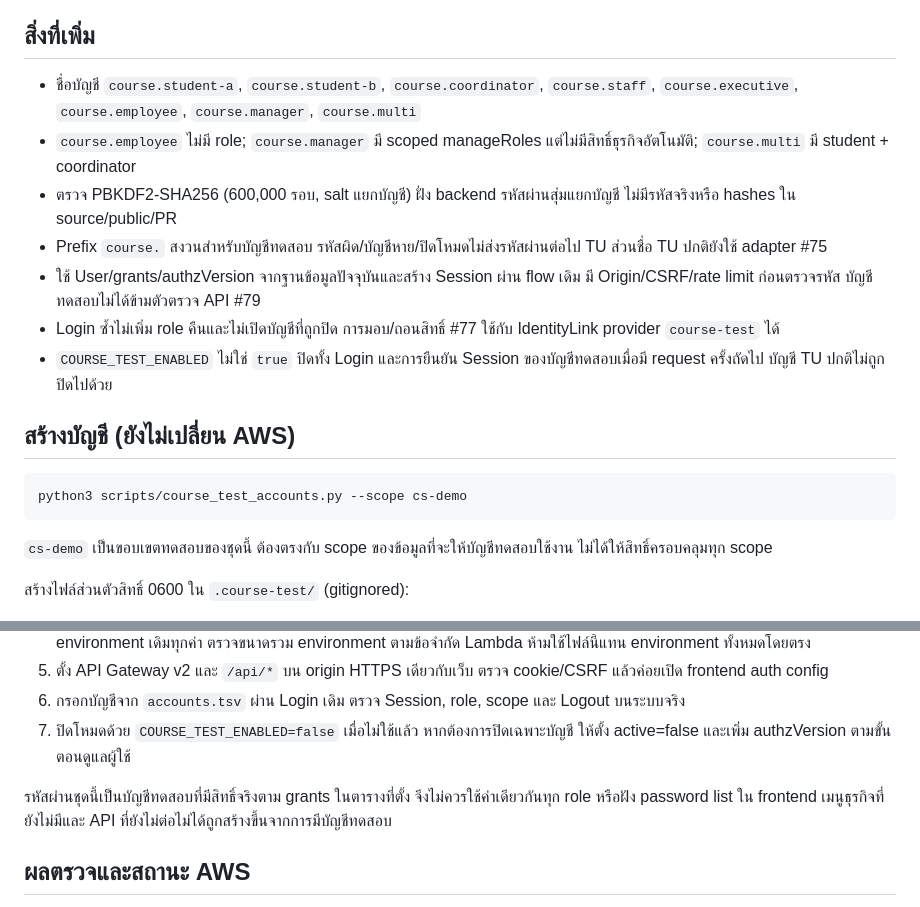
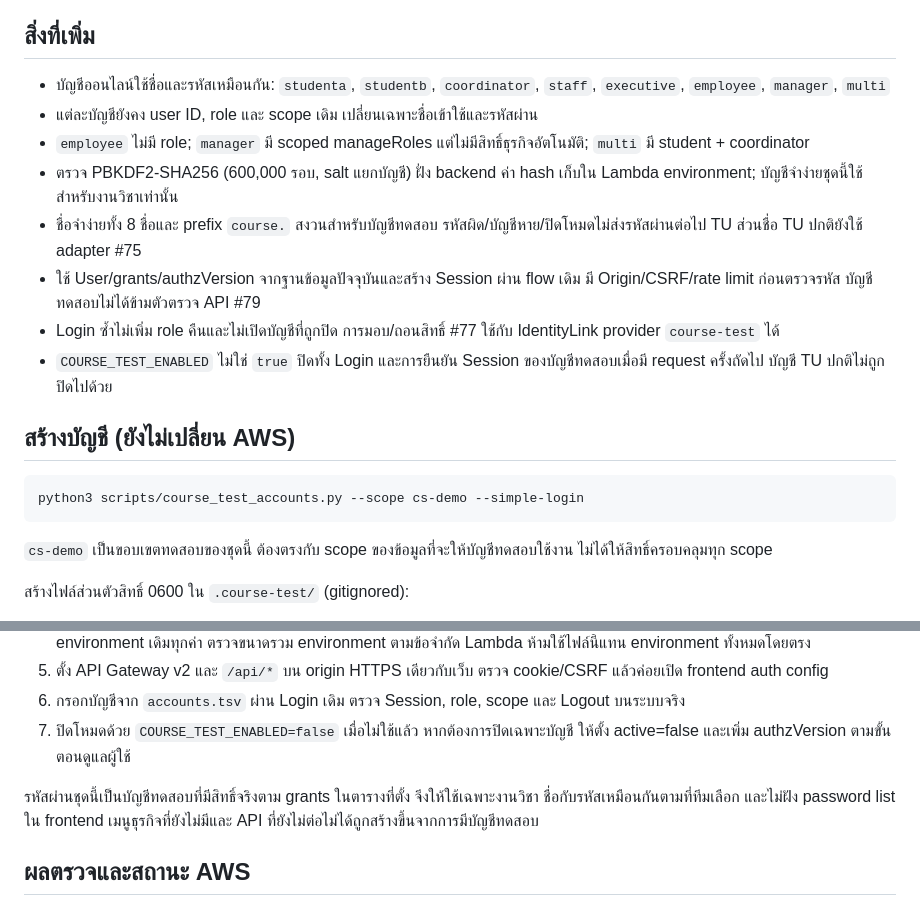
Before and after one commit to Micosz/Cs361-Group1-Project7, a Markdown page: docs/deployment/course-test-login.md, 2 parts joined by grey strips. Drawn GitHub-style.

Commit message:
[V3][#81] อธิบายบัญชีทดสอบชื่อและรหัสตรงกัน

````diff
--- a/docs/deployment/course-test-login.md
+++ b/docs/deployment/course-test-login.md
@@ -4,10 +4,11 @@
 
 ## สิ่งที่เพิ่ม
 
-- ชื่อบัญชี `course.student-a`, `course.student-b`, `course.coordinator`, `course.staff`, `course.executive`, `course.employee`, `course.manager`, `course.multi`
-- `course.employee` ไม่มี role; `course.manager` มี scoped manageRoles แต่ไม่มีสิทธิ์ธุรกิจอัตโนมัติ; `course.multi` มี student + coordinator
-- ตรวจ PBKDF2-SHA256 (600,000 รอบ, salt แยกบัญชี) ฝั่ง backend รหัสผ่านสุ่มแยกบัญชี ไม่มีรหัสจริงหรือ hashes ใน source/public/PR
-- Prefix `course.` สงวนสำหรับบัญชีทดสอบ รหัสผิด/บัญชีหาย/ปิดโหมดไม่ส่งรหัสผ่านต่อไป TU ส่วนชื่อ TU ปกติยังใช้ adapter #75
+- บัญชีออนไลน์ใช้ชื่อและรหัสเหมือนกัน: `studenta`, `studentb`, `coordinator`, `staff`, `executive`, `employee`, `manager`, `multi`
+- แต่ละบัญชียังคง user ID, role และ scope เดิม เปลี่ยนเฉพาะชื่อเข้าใช้และรหัสผ่าน
+- `employee` ไม่มี role; `manager` มี scoped manageRoles แต่ไม่มีสิทธิ์ธุรกิจอัตโนมัติ; `multi` มี student + coordinator
+- ตรวจ PBKDF2-SHA256 (600,000 รอบ, salt แยกบัญชี) ฝั่ง backend ค่า hash เก็บใน Lambda environment; บัญชีจำง่ายชุดนี้ใช้สำหรับงานวิชาเท่านั้น
+- ชื่อจำง่ายทั้ง 8 ชื่อและ prefix `course.` สงวนสำหรับบัญชีทดสอบ รหัสผิด/บัญชีหาย/ปิดโหมดไม่ส่งรหัสผ่านต่อไป TU ส่วนชื่อ TU ปกติยังใช้ adapter #75
 - ใช้ User/grants/authzVersion จากฐานข้อมูลปัจจุบันและสร้าง Session ผ่าน flow เดิม มี Origin/CSRF/rate limit ก่อนตรวจรหัส บัญชีทดสอบไม่ได้ข้ามตัวตรวจ API #79
 - Login ซ้ำไม่เพิ่ม role คืนและไม่เปิดบัญชีที่ถูกปิด การมอบ/ถอนสิทธิ์ #77 ใช้กับ IdentityLink provider `course-test` ได้
 - `COURSE_TEST_ENABLED` ไม่ใช่ `true` ปิดทั้ง Login และการยืนยัน Session ของบัญชีทดสอบเมื่อมี request ครั้งถัดไป บัญชี TU ปกติไม่ถูกปิดไปด้วย
@@ -15,7 +16,7 @@
 ## สร้างบัญชี (ยังไม่เปลี่ยน AWS)
 
 ```sh
-python3 scripts/course_test_accounts.py --scope cs-demo
+python3 scripts/course_test_accounts.py --scope cs-demo --simple-login
 ```
 
 `cs-demo` เป็นขอบเขตทดสอบของชุดนี้ ต้องตรงกับ scope ของข้อมูลที่จะให้บัญชีทดสอบใช้งาน ไม่ได้ให้สิทธิ์ครอบคลุมทุก scope
@@ -40,7 +41,7 @@ python3 scripts/course_test_accounts.py --scope cs-demo
 6. กรอกบัญชีจาก `accounts.tsv` ผ่าน Login เดิม ตรวจ Session, role, scope และ Logout บนระบบจริง
 7. ปิดโหมดด้วย `COURSE_TEST_ENABLED=false` เมื่อไม่ใช้แล้ว หากต้องการปิดเฉพาะบัญชี ให้ตั้ง active=false และเพิ่ม authzVersion ตามขั้นตอนดูแลผู้ใช้
 
-รหัสผ่านชุดนี้เป็นบัญชีทดสอบที่มีสิทธิ์จริงตาม grants ในตารางที่ตั้ง จึงไม่ควรใช้ค่าเดียวกันทุก role หรือฝัง password list ใน frontend เมนูธุรกิจที่ยังไม่มีและ API ที่ยังไม่ต่อไม่ได้ถูกสร้างขึ้นจากการมีบัญชีทดสอบ
+รหัสผ่านชุดนี้เป็นบัญชีทดสอบที่มีสิทธิ์จริงตาม grants ในตารางที่ตั้ง จึงให้ใช้เฉพาะงานวิชา ชื่อกับรหัสเหมือนกันตามที่ทีมเลือก และไม่ฝัง password list ใน frontend เมนูธุรกิจที่ยังไม่มีและ API ที่ยังไม่ต่อไม่ได้ถูกสร้างขึ้นจากการมีบัญชีทดสอบ
 
 ## ผลตรวจและสถานะ AWS
 
````
